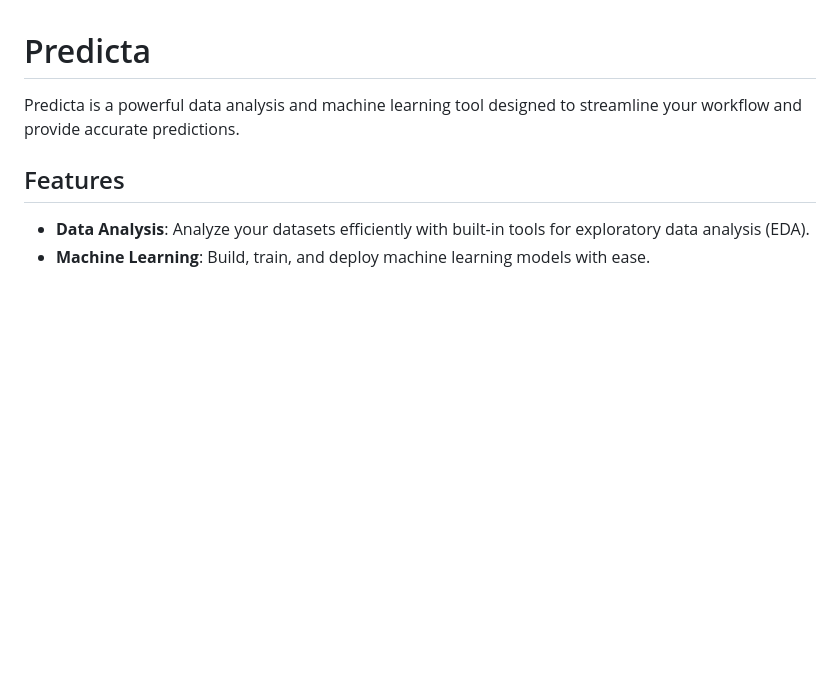
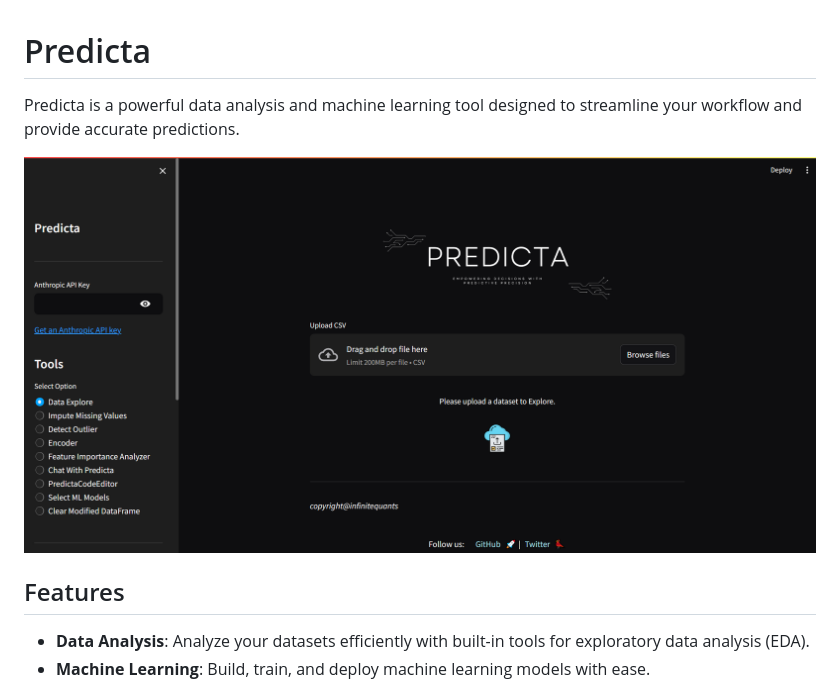
Before and after one commit to ahammadnafiz/Predicta, a Markdown page: README.md, the part around the change. Drawn GitHub-style; pictures changed too: assets/predictass.png (added); blank space fills up the shorter version.

```diff
--- a/README.md
+++ b/README.md
@@ -1,6 +1,8 @@
 # Predicta
 
 Predicta is a powerful data analysis and machine learning tool designed to streamline your workflow and provide accurate predictions.
+
+![Predicta](assets/predictass.png)
 
 ## Features
 
```
Also changed, not shown: image.png (added).
